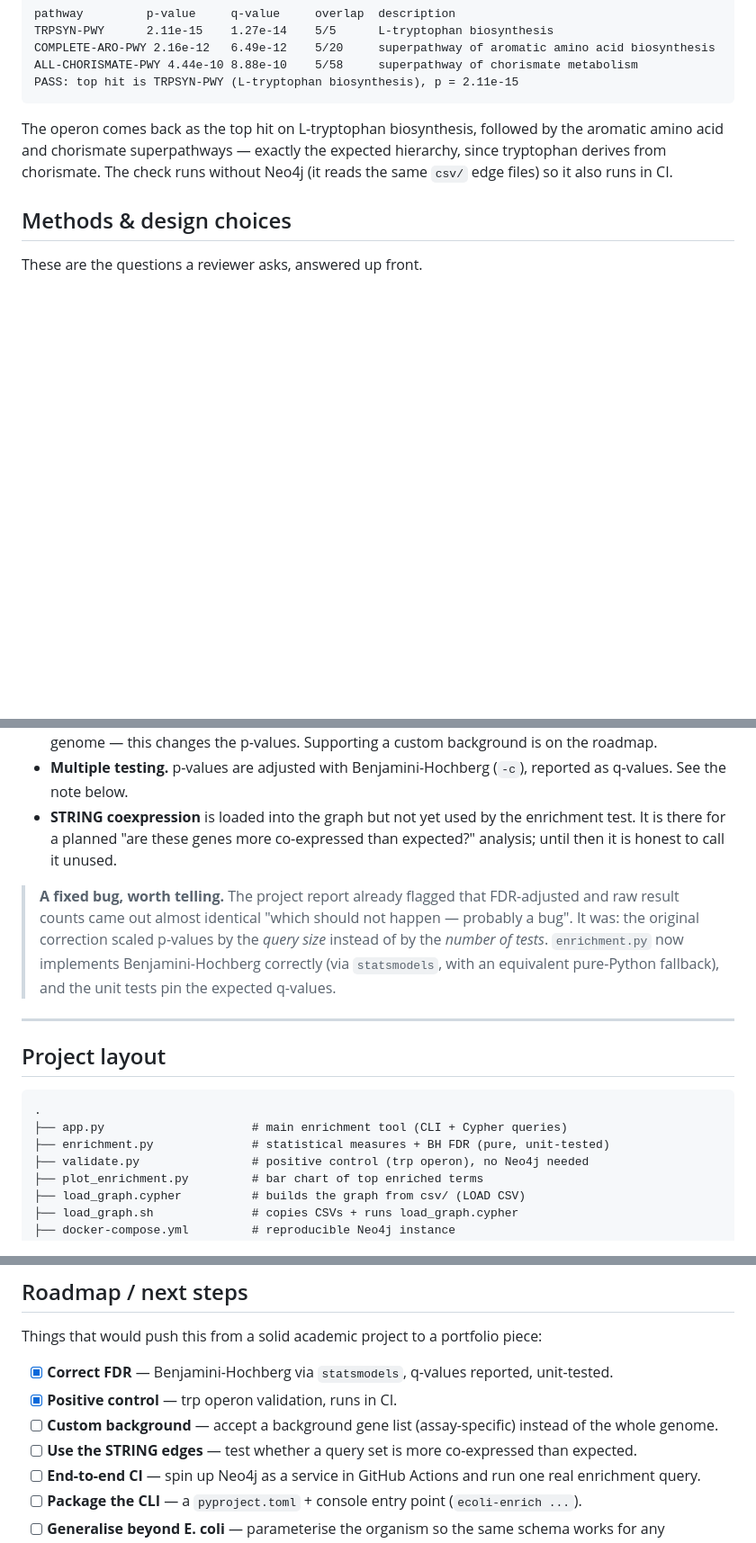
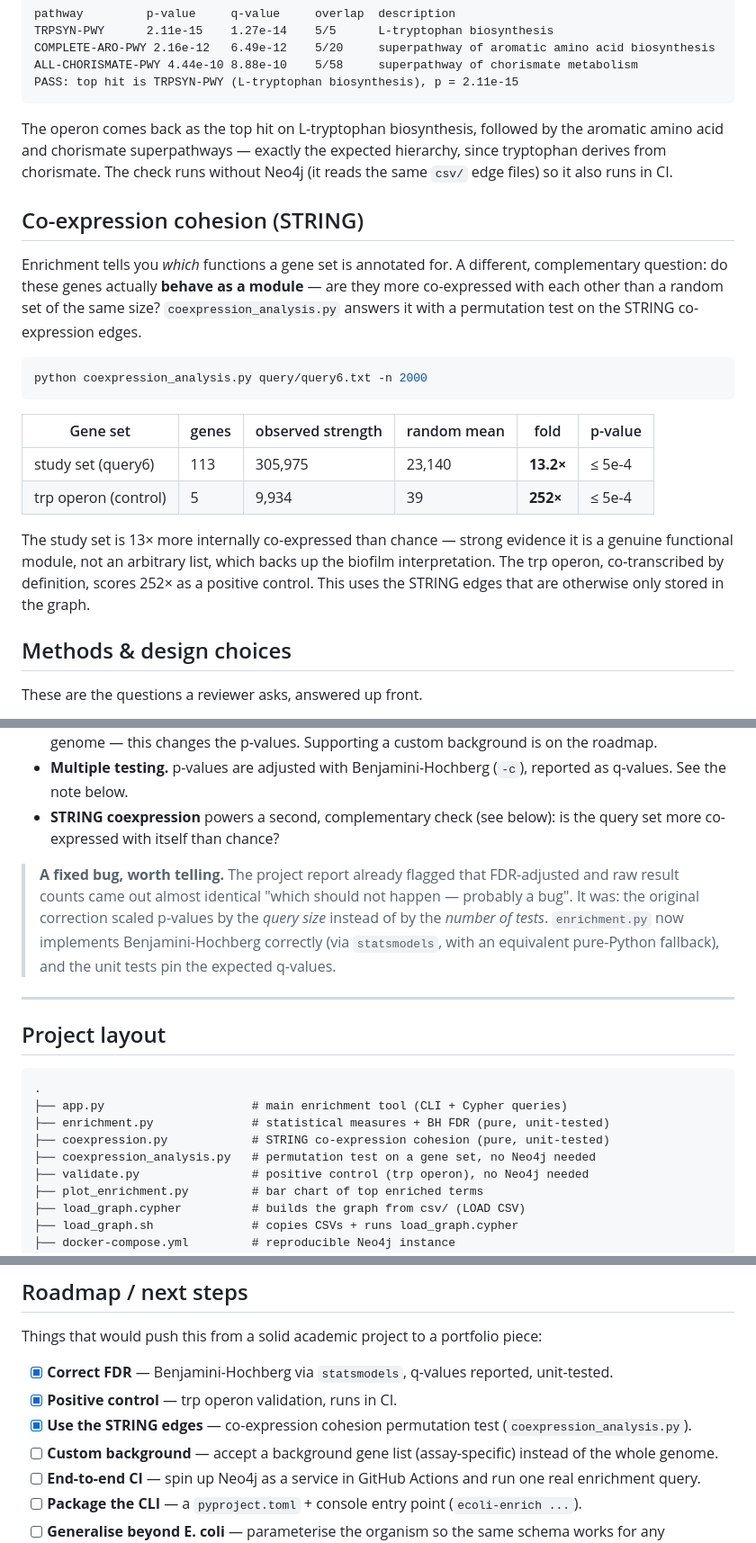
Before and after one commit to boumbo85/ecoli-neo4j-genomics, a Markdown page: README.md, 3 parts joined by grey strips. Shown at 90% size. Drawn GitHub-style; blank space fills up the shorter version.

````diff
--- a/README.md
+++ b/README.md
@@ -131,6 +131,27 @@ amino acid and chorismate superpathways — exactly the expected hierarchy, sinc
 derives from chorismate. The check runs without Neo4j (it reads the same `csv/` edge files) so
 it also runs in CI.
 
+## Co-expression cohesion (STRING)
+
+Enrichment tells you *which* functions a gene set is annotated for. A different, complementary
+question: do these genes actually **behave as a module** — are they more co-expressed with each
+other than a random set of the same size? `coexpression_analysis.py` answers it with a
+permutation test on the STRING co-expression edges.
+
+```bash
+python coexpression_analysis.py query/query6.txt -n 2000
+```
+
+| Gene set | genes | observed strength | random mean | fold | p-value |
+|----------|-------|-------------------|-------------|------|---------|
+| study set (query6) | 113 | 305,975 | 23,140 | **13.2×** | ≤ 5e-4 |
+| trp operon (control) | 5 | 9,934 | 39 | **252×** | ≤ 5e-4 |
+
+The study set is 13× more internally co-expressed than chance — strong evidence it is a genuine
+functional module, not an arbitrary list, which backs up the biofilm interpretation. The trp
+operon, co-transcribed by definition, scores 252× as a positive control. This uses the STRING
+edges that are otherwise only stored in the graph.
+
 ## Methods & design choices
 
 These are the questions a reviewer asks, answered up front.
@@ -149,9 +170,8 @@ These are the questions a reviewer asks, answered up front.
   not the genome — this changes the p-values. Supporting a custom background is on the roadmap.
 - **Multiple testing.** p-values are adjusted with Benjamini-Hochberg (`-c`), reported as
   q-values. See the note below.
-- **STRING coexpression** is loaded into the graph but not yet used by the enrichment test. It is
-  there for a planned "are these genes more co-expressed than expected?" analysis; until then it
-  is honest to call it unused.
+- **STRING coexpression** powers a second, complementary check (see below): is the query set more
+  co-expressed with itself than chance?
 
 > **A fixed bug, worth telling.** The project report already flagged that FDR-adjusted and raw
 > result counts came out almost identical "which should not happen — probably a bug". It was: the
@@ -167,6 +187,8 @@ These are the questions a reviewer asks, answered up front.
 .
 ├── app.py                     # main enrichment tool (CLI + Cypher queries)
 ├── enrichment.py              # statistical measures + BH FDR (pure, unit-tested)
+├── coexpression.py            # STRING co-expression cohesion (pure, unit-tested)
+├── coexpression_analysis.py   # permutation test on a gene set, no Neo4j needed
 ├── validate.py                # positive control (trp operon), no Neo4j needed
 ├── plot_enrichment.py         # bar chart of top enriched terms
 ├── load_graph.cypher          # builds the graph from csv/ (LOAD CSV)
@@ -275,8 +297,8 @@ Things that would push this from a solid academic project to a portfolio piece:
 
 - [x] **Correct FDR** — Benjamini-Hochberg via `statsmodels`, q-values reported, unit-tested.
 - [x] **Positive control** — trp operon validation, runs in CI.
+- [x] **Use the STRING edges** — co-expression cohesion permutation test (`coexpression_analysis.py`).
 - [ ] **Custom background** — accept a background gene list (assay-specific) instead of the whole genome.
-- [ ] **Use the STRING edges** — test whether a query set is more co-expressed than expected.
 - [ ] **End-to-end CI** — spin up Neo4j as a service in GitHub Actions and run one real enrichment query.
 - [ ] **Package the CLI** — a `pyproject.toml` + console entry point (`ecoli-enrich ...`).
 - [ ] **Generalise beyond E. coli** — parameterise the organism so the same schema works for any annotated genome.
````
Also changed, not shown: README.fr.md (+26 -4 lines).
